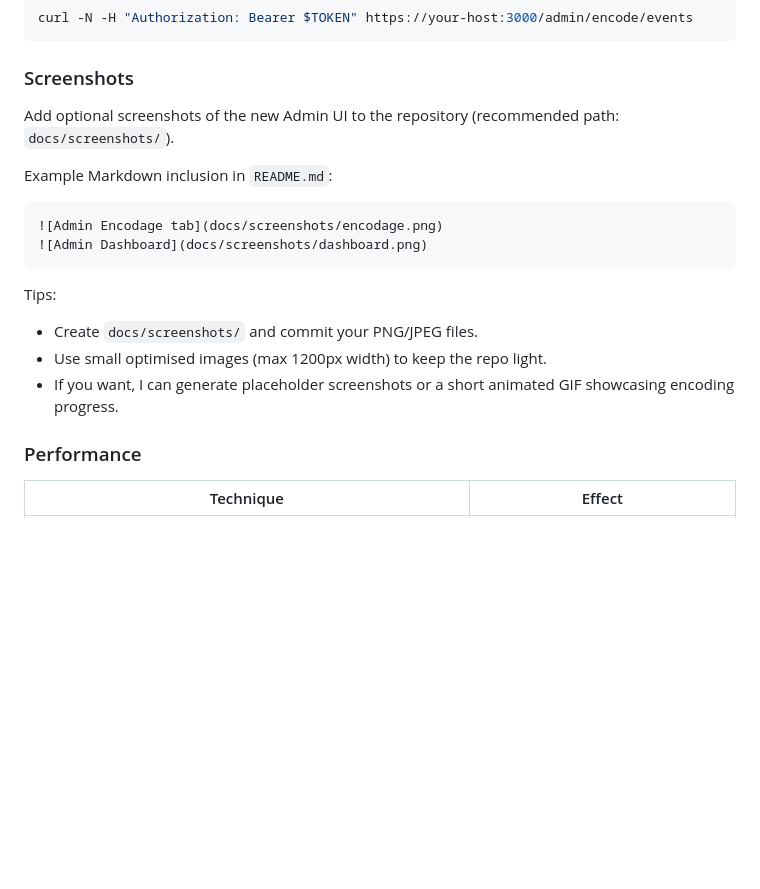
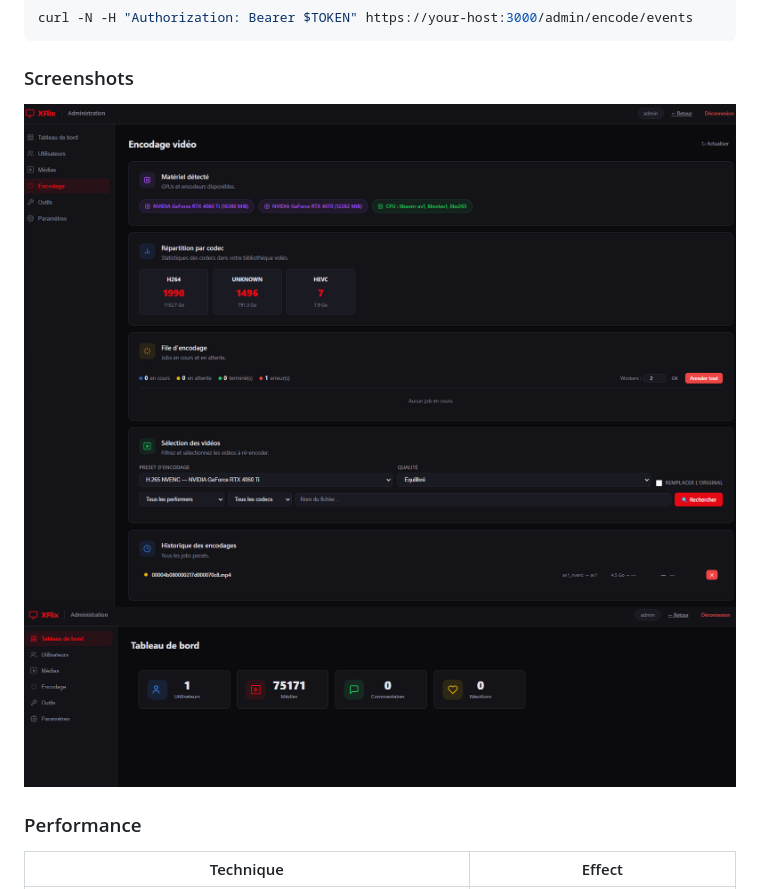
Before and after one commit to HeartBtz/Xflix, a Markdown page: README.md, the part around the change. GitHub-like rendering; blank space fills up the shorter version.

Commit message:
docs: update README

````diff
--- a/README.md
+++ b/README.md
@@ -156,20 +156,10 @@ curl -N -H "Authorization: Bearer $TOKEN" https://your-host:3000/admin/encode/ev
 
 ### Screenshots
 
-Add optional screenshots of the new Admin UI to the repository (recommended path: `docs/screenshots/`).
 
-Example Markdown inclusion in `README.md`:
-
-```markdown
 ![Admin Encodage tab](docs/screenshots/encodage.png)
 ![Admin Dashboard](docs/screenshots/dashboard.png)
-```
 
-Tips:
-
-- Create `docs/screenshots/` and commit your PNG/JPEG files.
-- Use small optimised images (max 1200px width) to keep the repo light.
-- If you want, I can generate placeholder screenshots or a short animated GIF showcasing encoding progress.
 
 ### Performance
 | Technique | Effect |
````
